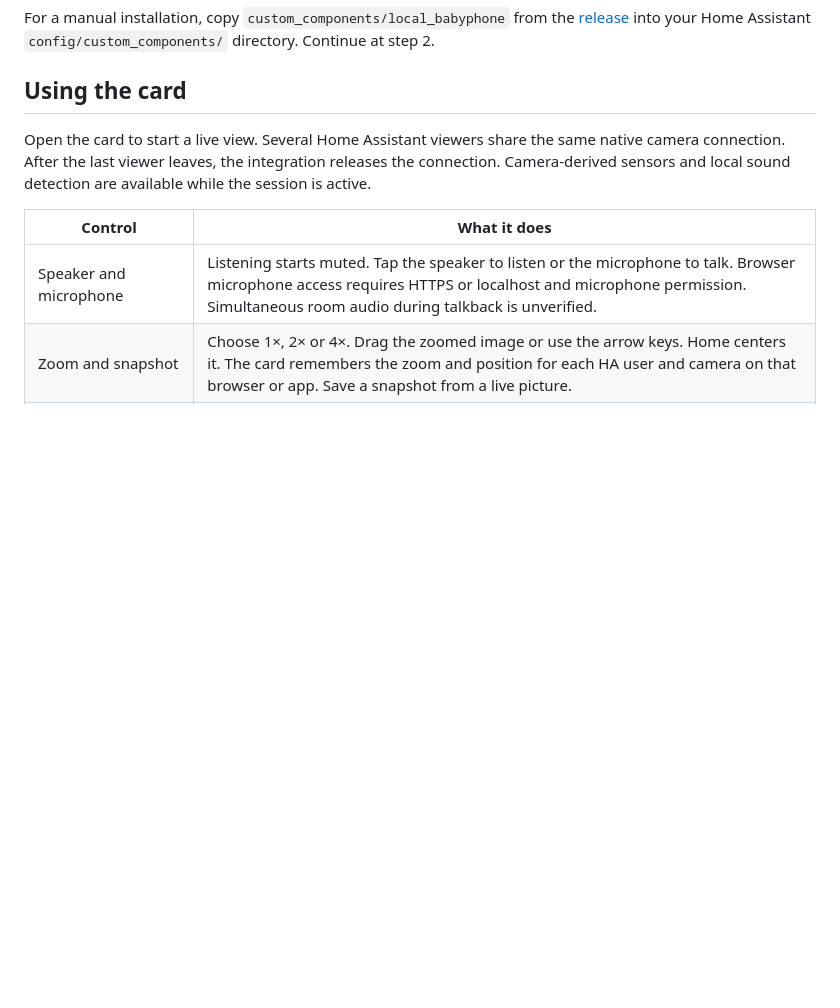
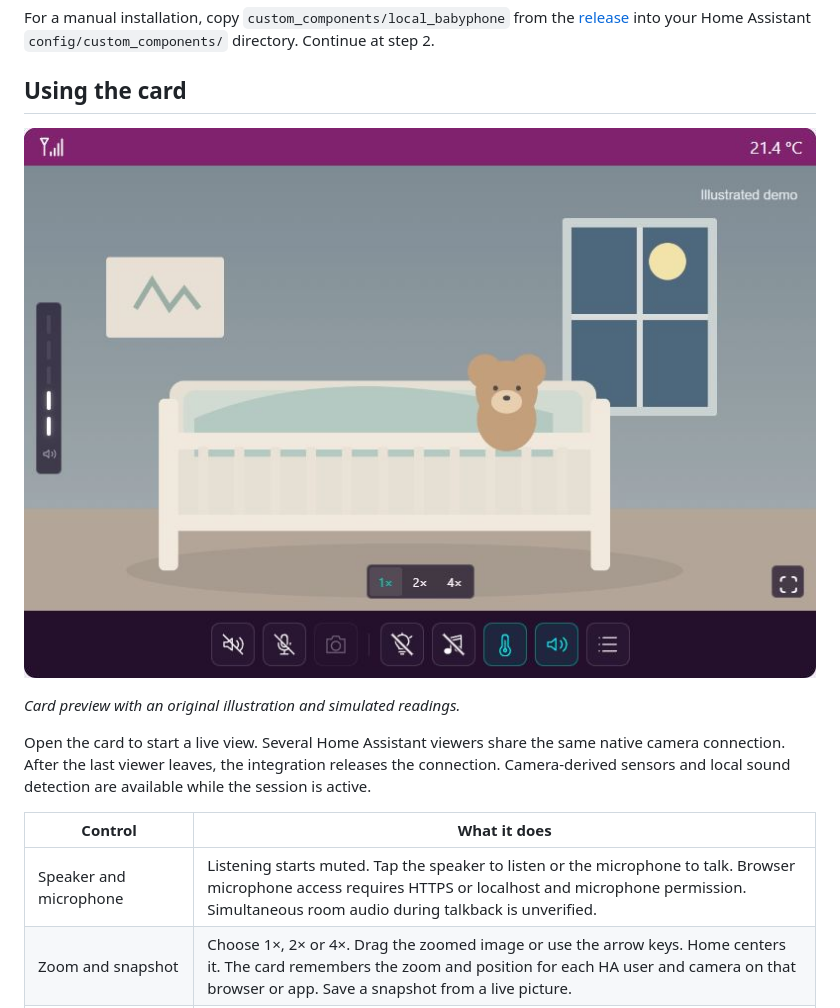
Before and after one commit to H3adsho0ot/ha-local-babyphone, a Markdown page: README.md, the part around the change. Drawn GitHub-style; pictures changed too: docs/images/dashboard-card.png (added); blank space fills up the shorter version.

Commit message:
Show the dashboard card with an illustrated demo in the README

```diff
--- a/README.md
+++ b/README.md
@@ -24,6 +24,10 @@ For a manual installation, copy `custom_components/local_babyphone` from the [re
 
 ## Using the card
 
+![Avent local dashboard card with temperature, audio activity, zoom and camera controls](docs/images/dashboard-card.png)
+
+*Card preview with an original illustration and simulated readings.*
+
 Open the card to start a live view. Several Home Assistant viewers share the same native camera connection. After the last viewer leaves, the integration releases the connection. Camera-derived sensors and local sound detection are available while the session is active.
 
 | Control | What it does |
```
